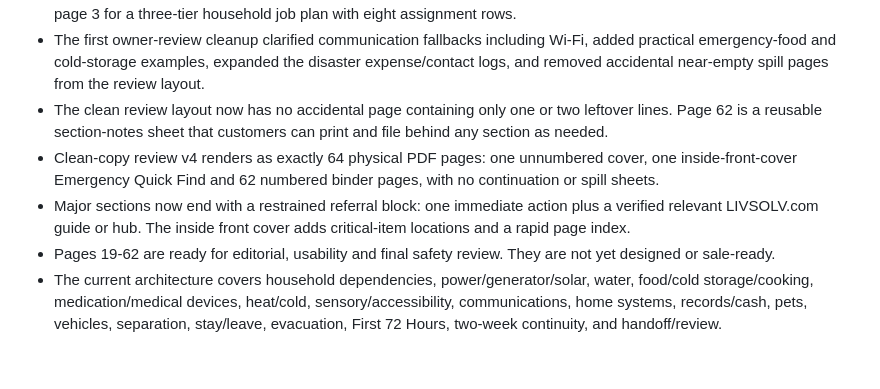
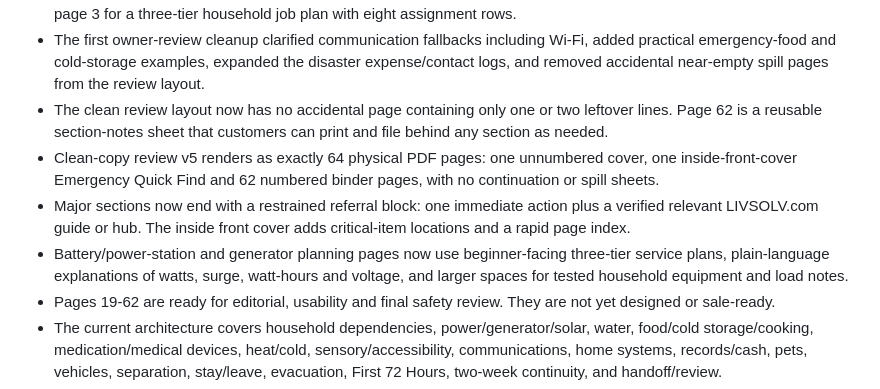
Before and after one commit to eyesonproductions-lgtm/LIVSOLV, a Markdown page: PROJECT_STATUS.md, the part around one of its changes. GitHub-like rendering; blank space fills up the shorter version.

Commit message:
Align binder specification with power-page revision

```diff
--- a/PROJECT_STATUS.md
+++ b/PROJECT_STATUS.md
@@ -21,8 +21,9 @@ This is a calm household emergency decision system, not a generic checklist or a
 - The opening structure now uses page 1 for immediate emergency action, page 2 for a 15-minute advance setup, and page 3 for a three-tier household job plan with eight assignment rows.
 - The first owner-review cleanup clarified communication fallbacks including Wi-Fi, added practical emergency-food and cold-storage examples, expanded the disaster expense/contact logs, and removed accidental near-empty spill pages from the review layout.
 - The clean review layout now has no accidental page containing only one or two leftover lines. Page 62 is a reusable section-notes sheet that customers can print and file behind any section as needed.
-- Clean-copy review v4 renders as exactly 64 physical PDF pages: one unnumbered cover, one inside-front-cover Emergency Quick Find and 62 numbered binder pages, with no continuation or spill sheets.
+- Clean-copy review v5 renders as exactly 64 physical PDF pages: one unnumbered cover, one inside-front-cover Emergency Quick Find and 62 numbered binder pages, with no continuation or spill sheets.
 - Major sections now end with a restrained referral block: one immediate action plus a verified relevant LIVSOLV.com guide or hub. The inside front cover adds critical-item locations and a rapid page index.
+- Battery/power-station and generator planning pages now use beginner-facing three-tier service plans, plain-language explanations of watts, surge, watt-hours and voltage, and larger spaces for tested household equipment and load notes.
 - Pages 19-62 are ready for editorial, usability and final safety review. They are not yet designed or sale-ready.
 - The current architecture covers household dependencies, power/generator/solar, water, food/cold storage/cooking, medication/medical devices, heat/cold, sensory/accessibility, communications, home systems, records/cash, pets, vehicles, separation, stay/leave, evacuation, First 72 Hours, two-week continuity, and handoff/review.
 - The previously shortened First 72 Hours ZIP, old 25-page binder, and old `Systems Down: First 72 Hours` product name are superseded.
```
Also changed, not shown: other parts of PROJECT_STATUS.md (+1 -1 lines).
